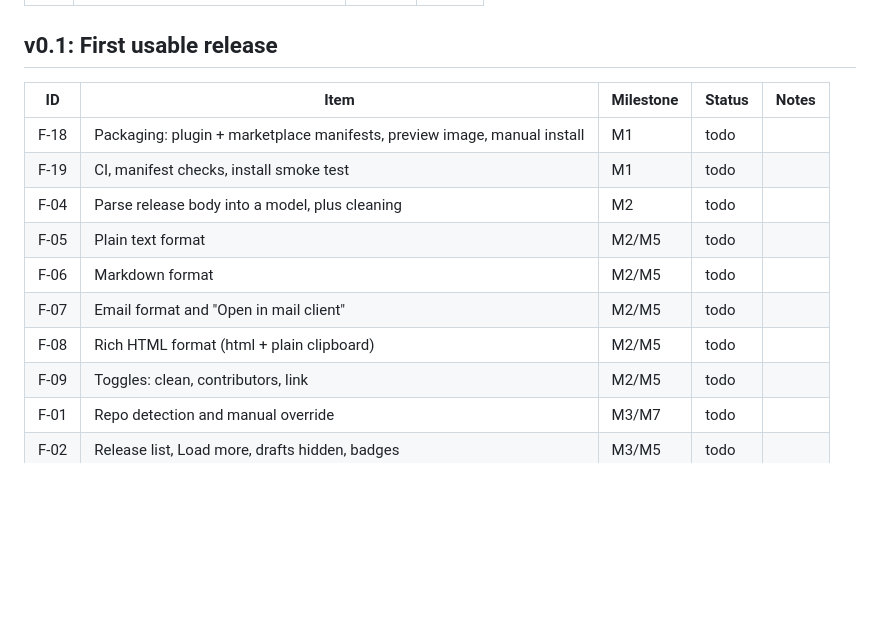
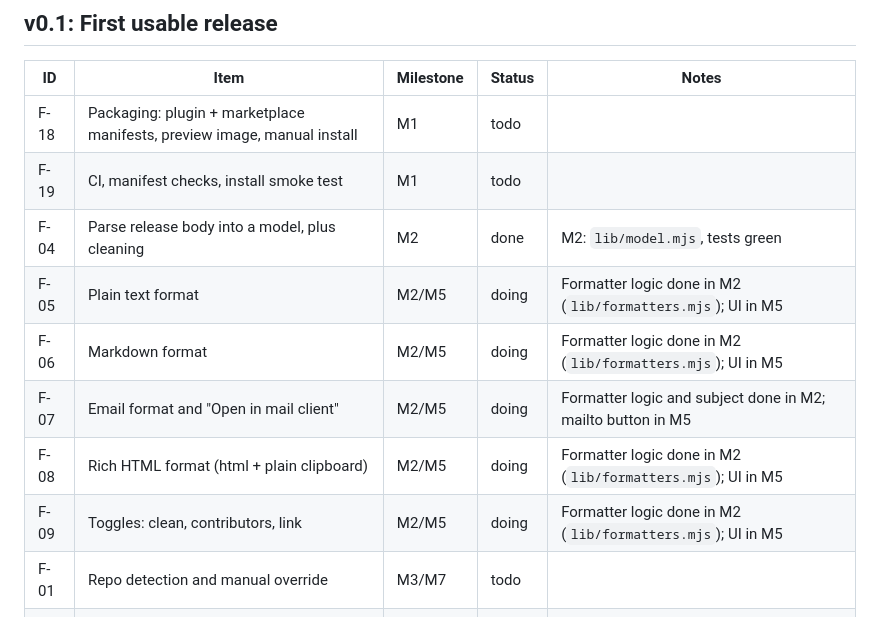
Before and after one commit to mbaic/mb-copilot-release-sharer, a Markdown page: .project/release-sharer-ROADMAP.md, the part around the change. GitHub-like rendering; blank space fills up the shorter version.

Commit message:
docs(F-04): mark M2 rows in ROADMAP
Co-Authored-By: Claude Sonnet 5.5 <noreply@anthropic.com>
Claude-Session: https://claude.ai/code/session_014ssXMaadwsqQNk66svTswR

```diff
--- a/.project/release-sharer-ROADMAP.md
+++ b/.project/release-sharer-ROADMAP.md
@@ -24,12 +24,12 @@ _(none yet)_
 |---|---|---|---|---|
 | F-18 | Packaging: plugin + marketplace manifests, preview image, manual install | M1 | todo | |
 | F-19 | CI, manifest checks, install smoke test | M1 | todo | |
-| F-04 | Parse release body into a model, plus cleaning | M2 | todo | |
-| F-05 | Plain text format | M2/M5 | todo | |
-| F-06 | Markdown format | M2/M5 | todo | |
-| F-07 | Email format and "Open in mail client" | M2/M5 | todo | |
-| F-08 | Rich HTML format (html + plain clipboard) | M2/M5 | todo | |
-| F-09 | Toggles: clean, contributors, link | M2/M5 | todo | |
+| F-04 | Parse release body into a model, plus cleaning | M2 | done | M2: `lib/model.mjs`, tests green |
+| F-05 | Plain text format | M2/M5 | doing | Formatter logic done in M2 (`lib/formatters.mjs`); UI in M5 |
+| F-06 | Markdown format | M2/M5 | doing | Formatter logic done in M2 (`lib/formatters.mjs`); UI in M5 |
+| F-07 | Email format and "Open in mail client" | M2/M5 | doing | Formatter logic and subject done in M2; mailto button in M5 |
+| F-08 | Rich HTML format (html + plain clipboard) | M2/M5 | doing | Formatter logic done in M2 (`lib/formatters.mjs`); UI in M5 |
+| F-09 | Toggles: clean, contributors, link | M2/M5 | doing | Formatter logic done in M2 (`lib/formatters.mjs`); UI in M5 |
 | F-01 | Repo detection and manual override | M3/M7 | todo | |
 | F-02 | Release list, Load more, drafts hidden, badges | M3/M5 | todo | |
 | F-03 | Filter and search | M5 | todo | |
```
